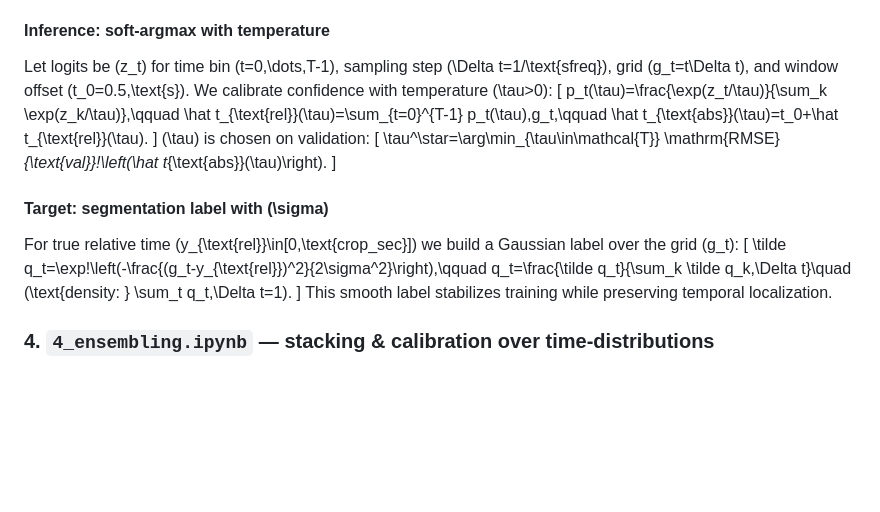
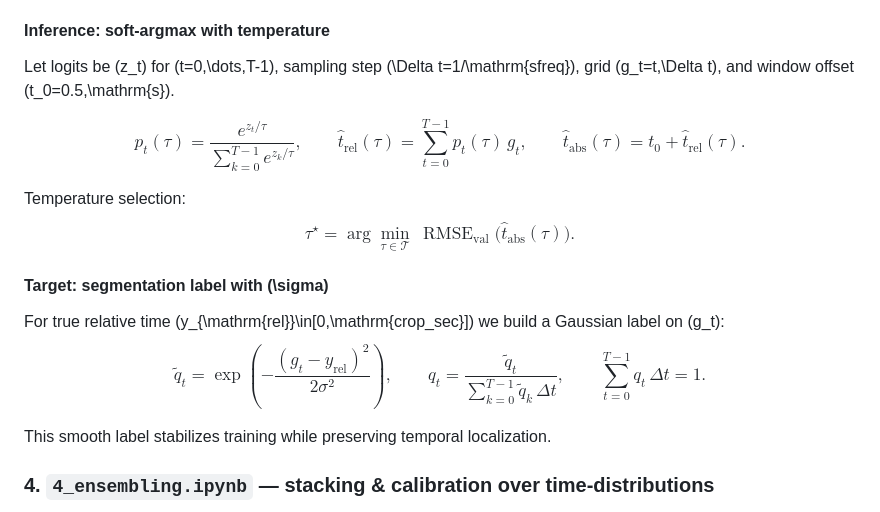
Before and after one commit to sneddy/neurosned, a Markdown page: README.md, the part around the change. Drawn GitHub-style; blank space fills up the shorter version.

Commit message:
readme draft

```diff
--- a/README.md
+++ b/README.md
@@ -93,24 +93,31 @@ To address detection explicitly, we introduced an **artificial segmentation targ
 - **Hazard head:** logits → discrete-time hazard → normalized event-time distribution.
 
 #### Inference: soft-argmax with temperature
-Let logits be \(z_t\) for time bin \(t=0,\dots,T-1\), sampling step \(\Delta t=1/\text{sfreq}\), grid \(g_t=t\Delta t\), and window offset \(t_0=0.5\,\text{s}\).
-We calibrate confidence with temperature \(\tau>0\):
-\[
-p_t(\tau)=\frac{\exp(z_t/\tau)}{\sum_k \exp(z_k/\tau)},\qquad
-\hat t_{\text{rel}}(\tau)=\sum_{t=0}^{T-1} p_t(\tau)\,g_t,\qquad
-\hat t_{\text{abs}}(\tau)=t_0+\hat t_{\text{rel}}(\tau).
-\]
-\(\tau\) is chosen on validation:
-\[
-\tau^\star=\arg\min_{\tau\in\mathcal{T}} \mathrm{RMSE}_{\text{val}}\!\left(\hat t_{\text{abs}}(\tau)\right).
-\]
+
+Let logits be \(z_t\) for \(t=0,\dots,T-1\), sampling step \(\Delta t=1/\mathrm{sfreq}\),
+grid \(g_t=t\,\Delta t\), and window offset \(t_0=0.5\,\mathrm{s}\).
+
+$$
+p_t(\tau)=\frac{e^{z_t/\tau}}{\sum_{k=0}^{T-1} e^{z_k/\tau}},\qquad
+\hat t_{\mathrm{rel}}(\tau)=\sum_{t=0}^{T-1} p_t(\tau)\,g_t,\qquad
+\hat t_{\mathrm{abs}}(\tau)=t_0+\hat t_{\mathrm{rel}}(\tau).
+$$
+
+Temperature selection:
+$$
+\tau^\star=\arg\min_{\tau\in\mathcal{T}}\ \operatorname{RMSE}_{\mathrm{val}}
+\!\big(\hat t_{\mathrm{abs}}(\tau)\big).
+$$
 
 #### Target: segmentation label with \(\sigma\)
-For true relative time \(y_{\text{rel}}\in[0,\text{crop\_sec}]\) we build a Gaussian label over the grid \(g_t\):
-\[
-\tilde q_t=\exp\!\left(-\frac{(g_t-y_{\text{rel}})^2}{2\sigma^2}\right),\qquad
-q_t=\frac{\tilde q_t}{\sum_k \tilde q_k\,\Delta t}\quad (\text{density: } \sum_t q_t\,\Delta t=1).
-\]
+
+For true relative time \(y_{\mathrm{rel}}\in[0,\mathrm{crop\_sec}]\) we build a Gaussian label on \(g_t\):
+$$
+\tilde q_t=\exp\!\left(-\frac{(g_t-y_{\mathrm{rel}})^2}{2\sigma^2}\right),\qquad
+q_t=\frac{\tilde q_t}{\sum_{k=0}^{T-1}\tilde q_k\,\Delta t},\qquad
+\sum_{t=0}^{T-1} q_t\,\Delta t=1.
+$$
+
 This smooth label stabilizes training while preserving temporal localization.
 
 ### 4. `4_ensembling.ipynb` — stacking & calibration over time-distributions
```
